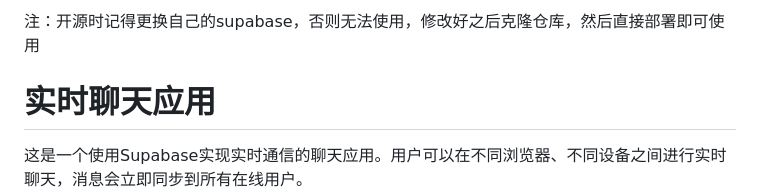
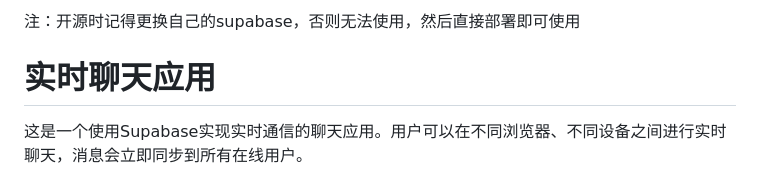
Before and after one commit to bbGJ-email/chat, a Markdown page: README.md, the part around the change. Drawn GitHub-style.

```diff
--- a/README.md
+++ b/README.md
@@ -1,4 +1,4 @@
-注：开源时记得更换自己的supabase，否则无法使用，修改好之后克隆仓库，然后直接部署即可使用
+注：开源时记得更换自己的supabase，否则无法使用，然后直接部署即可使用
 # 实时聊天应用
 
 这是一个使用Supabase实现实时通信的聊天应用。用户可以在不同浏览器、不同设备之间进行实时聊天，消息会立即同步到所有在线用户。
```
